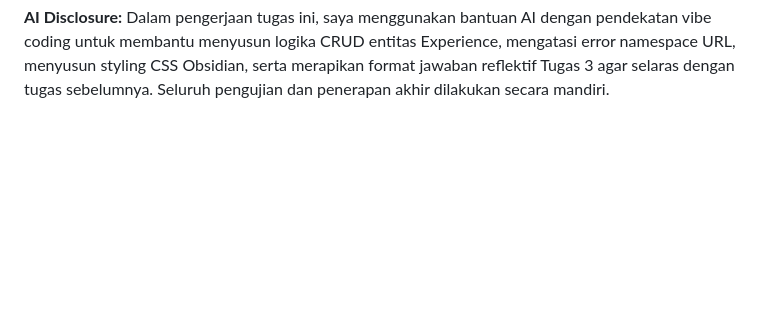
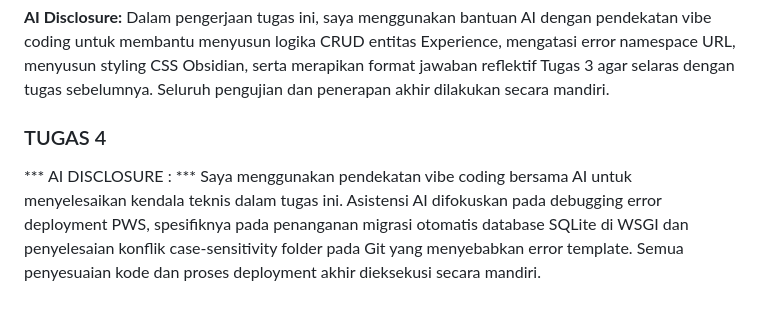
Before and after one commit to ZackForKey/myportofolio, a Markdown page: README.md, the part around the change. Rendered like a GitHub page; blank space fills up the shorter version.

Commit message:
TUGAS 4 DONE

```diff
--- a/README.md
+++ b/README.md
@@ -66,3 +66,8 @@ Bantuan AI pemanfaatannya mencakup:
 
 **AI Disclosure:**
 Dalam pengerjaan tugas ini, saya menggunakan bantuan AI dengan pendekatan vibe coding untuk membantu menyusun logika CRUD entitas Experience, mengatasi error namespace URL, menyusun styling CSS Obsidian, serta merapikan format jawaban reflektif Tugas 3 agar selaras dengan tugas sebelumnya. Seluruh pengujian dan penerapan akhir dilakukan secara mandiri.
+
+
+### TUGAS 4
+*** AI DISCLOSURE : ***
+Saya menggunakan pendekatan vibe coding bersama AI untuk menyelesaikan kendala teknis dalam tugas ini. Asistensi AI difokuskan pada debugging error deployment PWS, spesifiknya pada penanganan migrasi otomatis database SQLite di WSGI dan penyelesaian konflik case-sensitivity folder pada Git yang menyebabkan error template. Semua penyesuaian kode dan proses deployment akhir dieksekusi secara mandiri.
```
